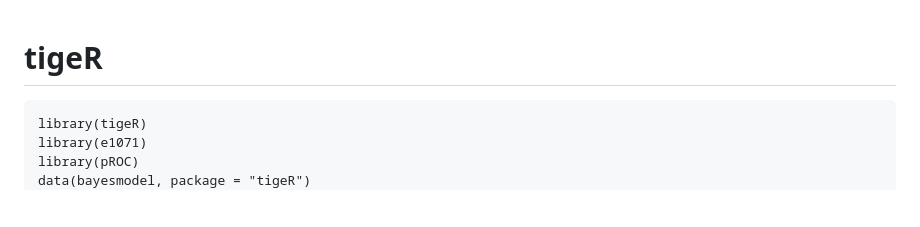
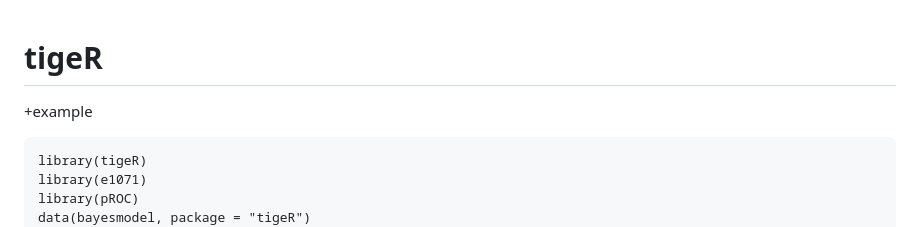
Before and after one commit to YuLab-SMU/tigeR, a Markdown page: README.md, the part around the change. GitHub-like rendering; blank space fills up the shorter version.

Commit message:
renew README.md

````diff
--- a/README.md
+++ b/README.md
@@ -1,4 +1,5 @@
 # tigeR
++example
 
 ```
 library(tigeR)
````
